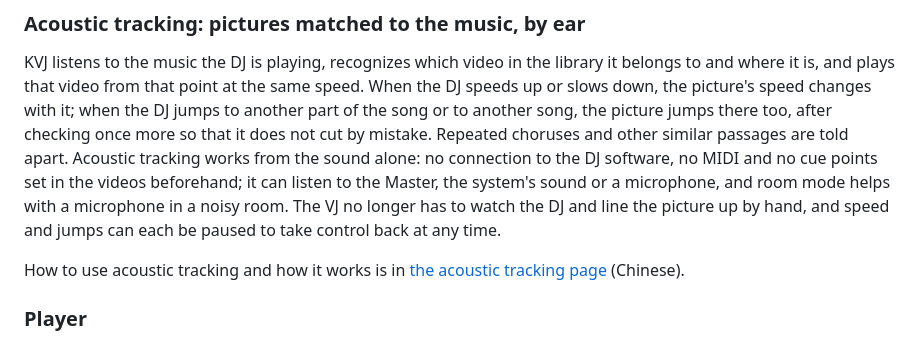
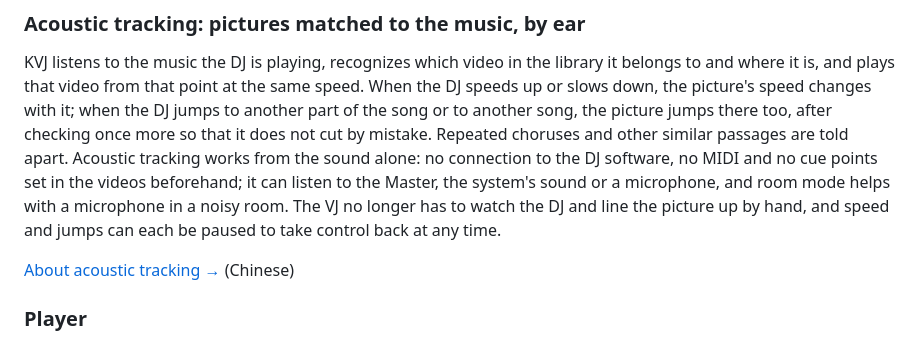
Before and after one commit to kumoSleeping/KVJ, a Markdown page: README.en.md, the part around the change. GitHub-like rendering.

Commit message:
docs: the acoustic tracking link as a short phrase with an arrow
Co-Authored-By: Claude Opus 5.5 <noreply@anthropic.com>

```diff
--- a/README.en.md
+++ b/README.en.md
@@ -44,7 +44,7 @@ This is a preview (pre-release) build; every version is listed under [Releases](
 
 KVJ listens to the music the DJ is playing, recognizes which video in the library it belongs to and where it is, and plays that video from that point at the same speed. When the DJ speeds up or slows down, the picture's speed changes with it; when the DJ jumps to another part of the song or to another song, the picture jumps there too, after checking once more so that it does not cut by mistake. Repeated choruses and other similar passages are told apart. Acoustic tracking works from the sound alone: no connection to the DJ software, no MIDI and no cue points set in the videos beforehand; it can listen to the Master, the system's sound or a microphone, and room mode helps with a microphone in a noisy room. The VJ no longer has to watch the DJ and line the picture up by hand, and speed and jumps can each be paused to take control back at any time.
 
-How to use acoustic tracking and how it works is in [the acoustic tracking page](docs/acoustic-tracking.md) (Chinese).
+[About acoustic tracking →](docs/acoustic-tracking.md) (Chinese)
 
 ### Player
 
```
Also changed, not shown: README.md (+1 -1 lines).
